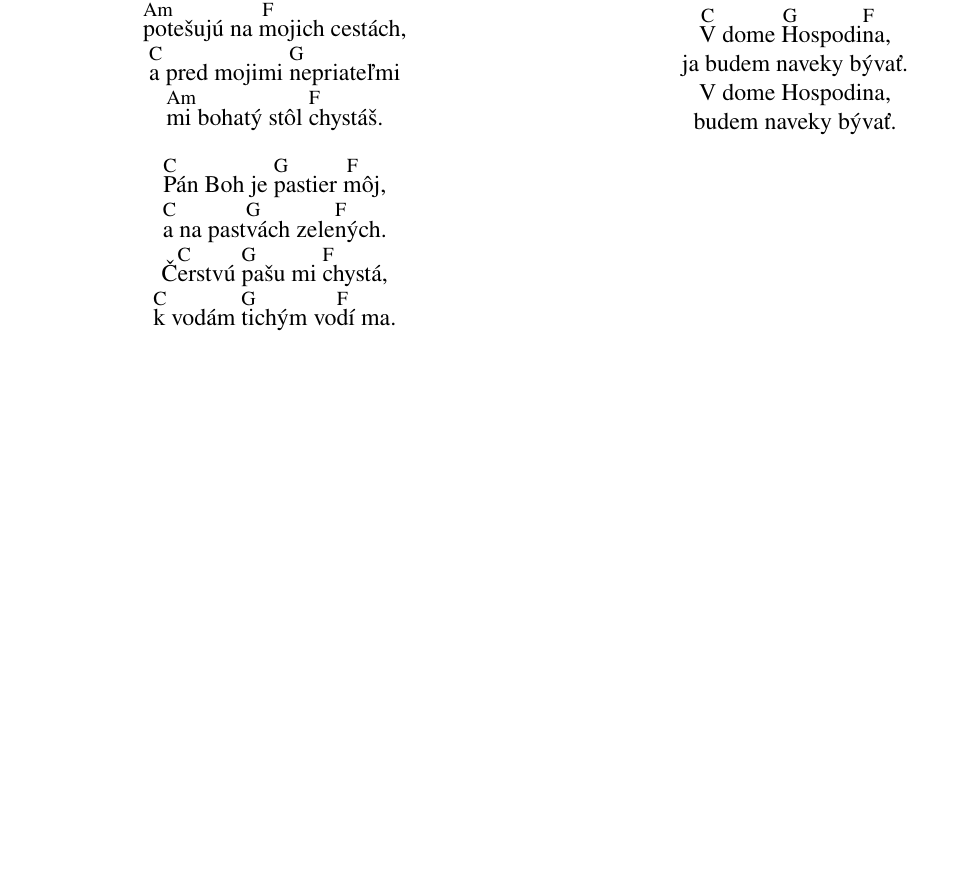
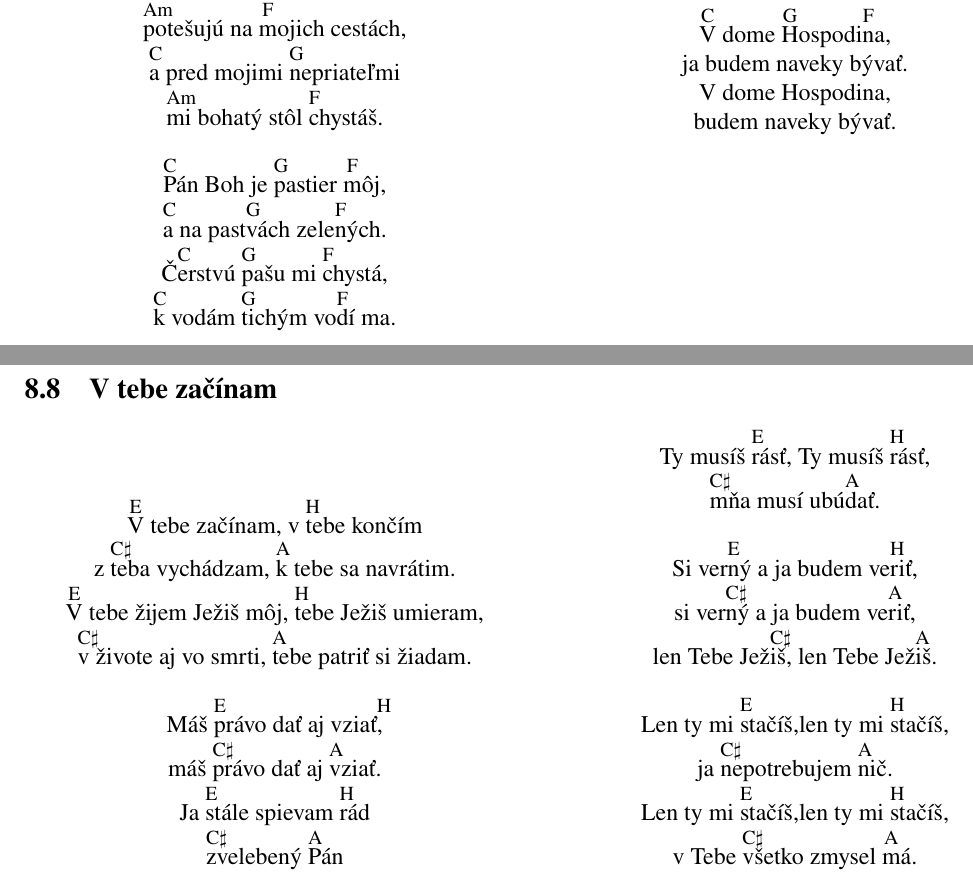
Before and after one commit to JurajHolub/Moj-spevnik-pre-gitaru, a LaTeX document (moj_spevnik.tex): part of page 37 of 75 before the commit and two parts of pages 37 and 38 of 76 after it, the two joined at a grey line, cut so that both start at the same text, the shorter picture padded with empty space. Compiled offline with pdfLaTeX.

Commit message:
new songs

```diff
--- a/moj_spevnik.tex
+++ b/moj_spevnik.tex
@@ -1865,6 +1865,30 @@ nad [G]tisíc, nad [D]tisíc.
 \end{song}
 
 
+\begin{song}{V tebe začínam}{2}
+	[E]V tebe začínam, v [H]tebe končím
+	z [C#]teba vychádzam, [A]k tebe sa navrátim.
+	[E]V tebe žijem Ježiš môj, [H]tebe Ježiš umieram,
+	[C#]v živote aj vo smrti, [A]tebe patriť si žiadam.
+	\\
+	Máš [E]právo dať aj vziať[H],
+	máš [C#]právo dať aj [A]vziať.
+	Ja [E]stále spievam [H]rád
+	[C#]zvelebený [A]Pán
+	\\
+	Ty musíš [E]rásť, Ty musíš [H]rásť,
+	[C#]mňa musí ubú[A]dať.
+	\\
+	Si ver[E]ný a ja budem ve[H]riť,
+	si ver[C#]ný a ja budem ve[A]riť,
+	len Tebe Jež[C#]iš, len Tebe Jež[A]iš.
+	\\
+	Len ty mi [E]stačíš,len ty mi [H]stačíš,
+	ja [C#]nepotrebujem [A]nič.
+	Len ty mi [E]stačíš,len ty mi [H]stačíš,
+	v Tebe [C#]všetko zmysel [A]má.
+\end{song}
+
 
 \newpage
 %%%%%%%%%%%%%% MITO BODNAR
```
Also changed, not shown: moj_spevnik.pdf.
